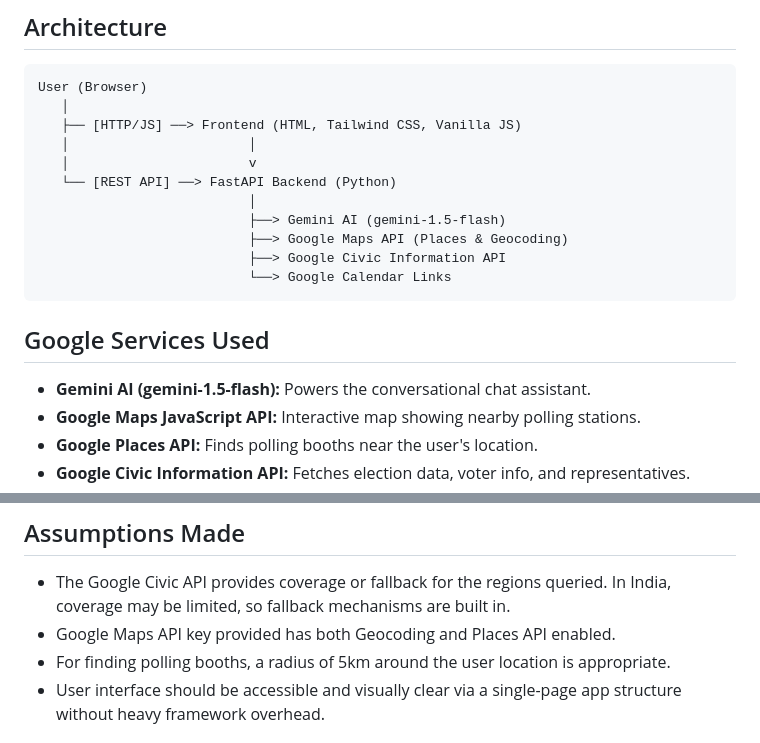
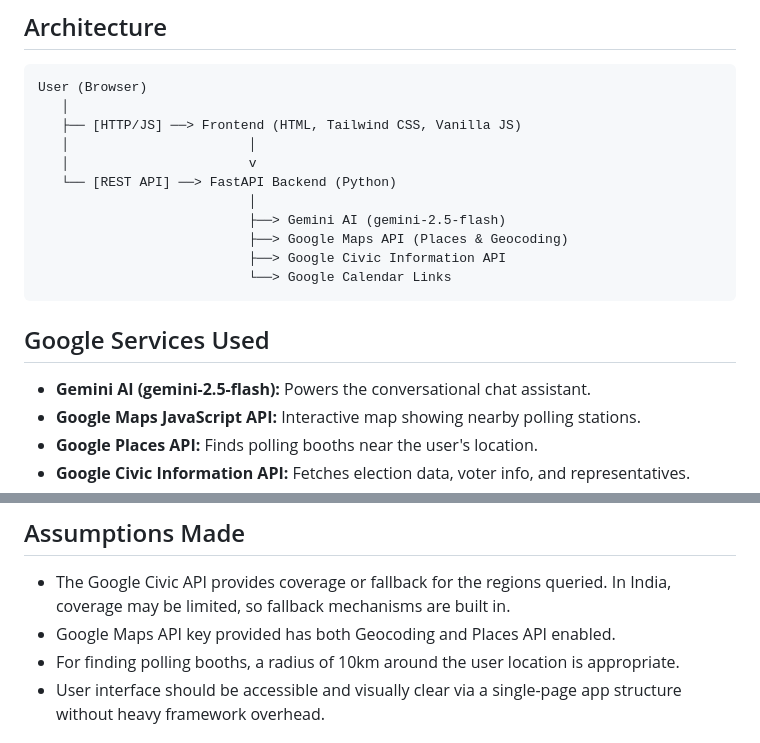
Before and after one commit to KongaraLikhith/voter-education-assistant, a Markdown page: README.md, 2 parts joined by grey strips. GitHub-like rendering.

Commit message:
docs: update README with Gemini 2.5 and 10km radius changes

````diff
--- a/README.md
+++ b/README.md
@@ -15,14 +15,14 @@ User (Browser)
    │                       v
    └── [REST API] ──> FastAPI Backend (Python)
                            │
-                           ├──> Gemini AI (gemini-1.5-flash)
+                           ├──> Gemini AI (gemini-2.5-flash)
                            ├──> Google Maps API (Places & Geocoding)
                            ├──> Google Civic Information API
                            └──> Google Calendar Links
 ```
 
 ## Google Services Used
-- **Gemini AI (gemini-1.5-flash):** Powers the conversational chat assistant.
+- **Gemini AI (gemini-2.5-flash):** Powers the conversational chat assistant.
 - **Google Maps JavaScript API:** Interactive map showing nearby polling stations.
 - **Google Places API:** Finds polling booths near the user's location.
 - **Google Civic Information API:** Fetches election data, voter info, and representatives.
@@ -114,7 +114,7 @@ gcloud run deploy voter-education-assistant \
 ## Assumptions Made
 - The Google Civic API provides coverage or fallback for the regions queried. In India, coverage may be limited, so fallback mechanisms are built in.
 - Google Maps API key provided has both Geocoding and Places API enabled.
-- For finding polling booths, a radius of 5km around the user location is appropriate.
+- For finding polling booths, a radius of 10km around the user location is appropriate.
 - User interface should be accessible and visually clear via a single-page app structure without heavy framework overhead.
 
 ## Future Improvements
````
